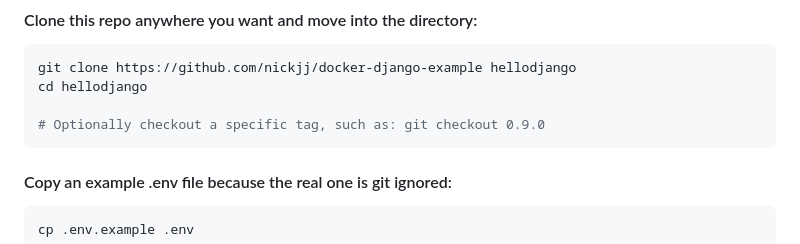
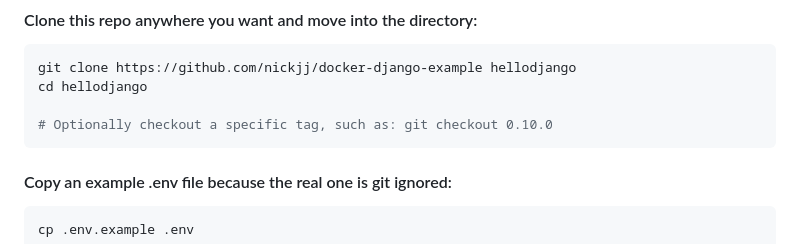
Before and after one commit to amarcelq/dapi_amphibien, a Markdown page: README.md, the part around the change. GitHub-like rendering.

````diff
--- a/README.md
+++ b/README.md
@@ -141,7 +141,7 @@ these commands for PowerShell if you want.
 git clone https://github.com/nickjj/docker-django-example hellodjango
 cd hellodjango
 
-# Optionally checkout a specific tag, such as: git checkout 0.9.0
+# Optionally checkout a specific tag, such as: git checkout 0.10.0
 ```
 
 #### Copy an example .env file because the real one is git ignored:
````
Also changed, not shown: CHANGELOG.md (+6 -1 lines).
